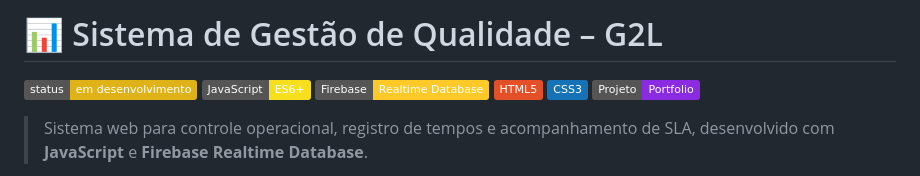
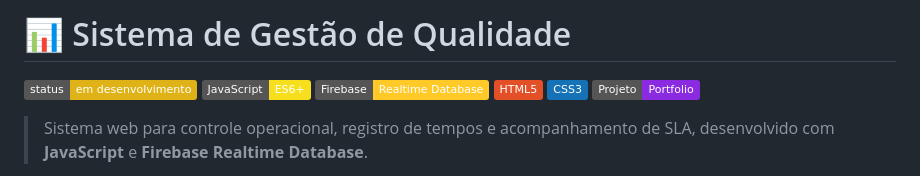
Before and after one commit to lxcasferreira/gestao-sgq, a Markdown page: README.md, the part around the change. Drawn GitHub-style; badges without logos.

```diff
--- a/README.md
+++ b/README.md
@@ -1,4 +1,4 @@
-# 📊 Sistema de Gestão de Qualidade – G2L
+# 📊 Sistema de Gestão de Qualidade
 
 ![Status](https://img.shields.io/badge/status-em%20desenvolvimento-yellow)
 ![JavaScript](https://img.shields.io/badge/JavaScript-ES6+-f7df1e?logo=javascript\&logoColor=black)
```
